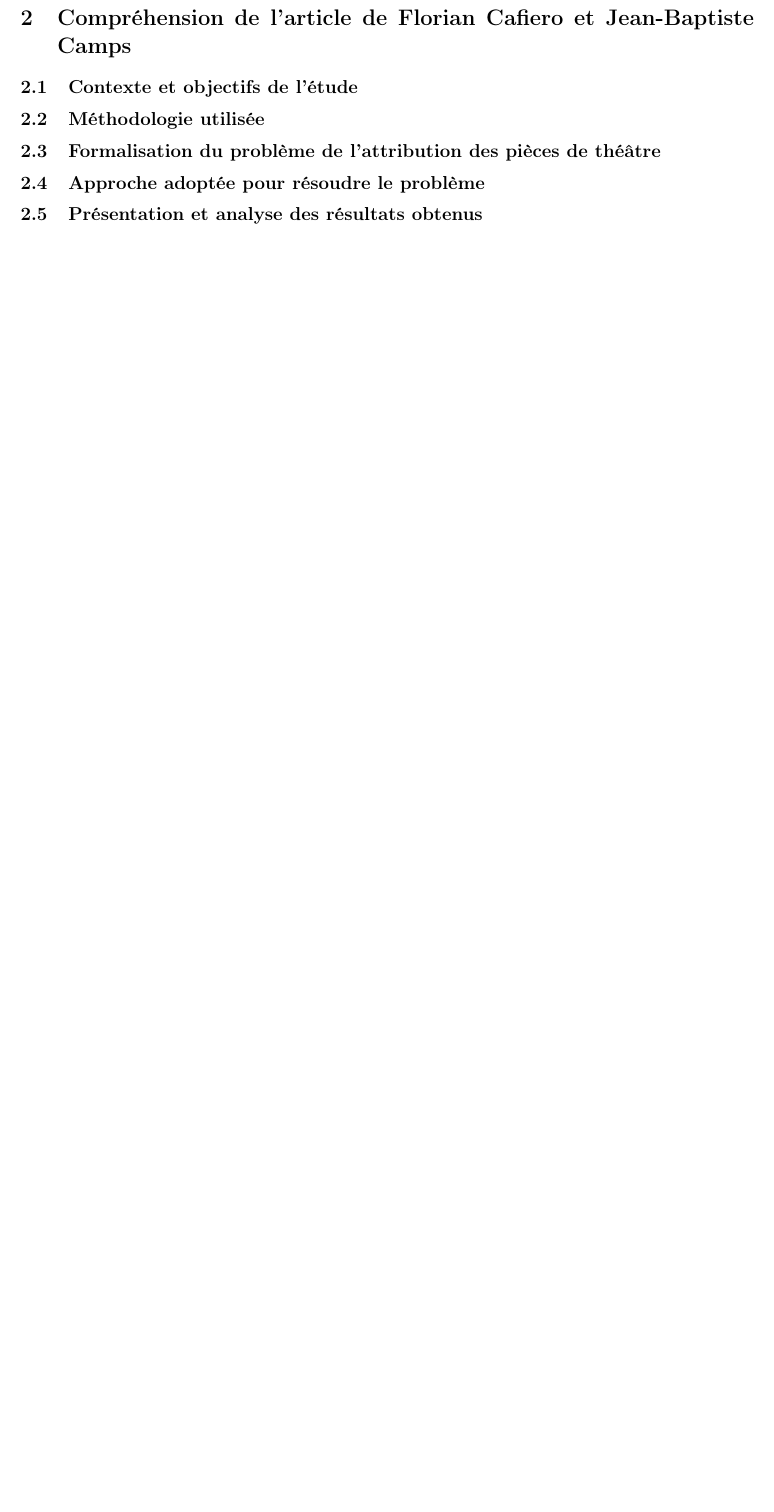
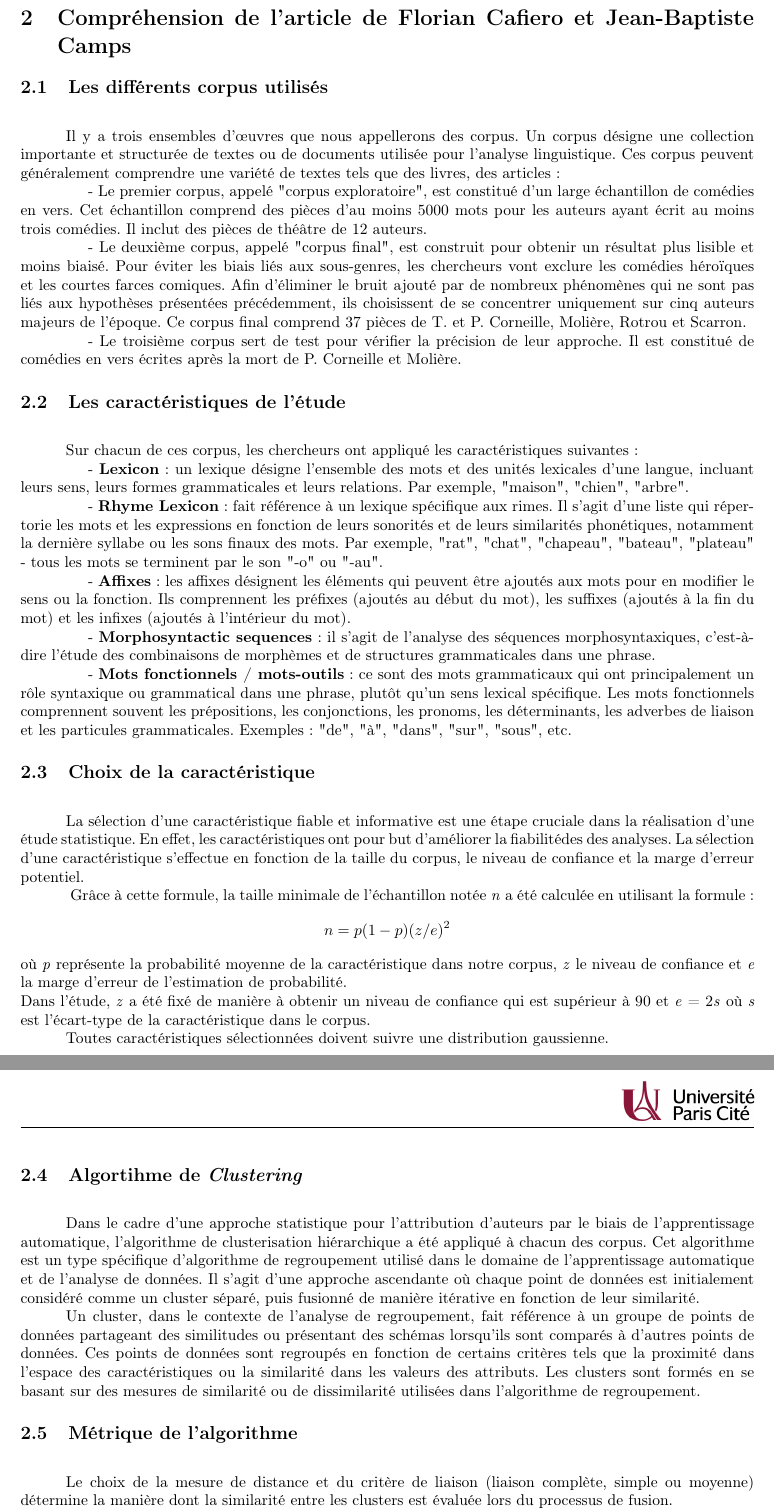
Before and after one commit to Swahdev/Can-we-revoke-Molieres-authorship, a LaTeX document (Rapport/Rapport.tex, which reads Rapport/partie_2/2_1_etude.tex, Rapport/partie_2/2_2_etude.tex, Rapport/partie_2/2_3_etude.tex): part of page 4 of 5 before the commit and two parts of pages 4 and 5 of 9 after it, the two joined at a grey line, cut so that both start at the same text, the shorter picture padded with empty space. Compiled offline with pdfLaTeX.

Commit message:
rapport en cours

```diff
--- a/Rapport/Rapport.tex
+++ b/Rapport/Rapport.tex
@@ -68,8 +68,12 @@
 
 \section{Compréhension de l'article de Florian Cafiero et Jean-Baptiste Camps}
 
-\subsection{Contexte et objectifs de l'étude}
-\subsection{Méthodologie utilisée}
-\subsection{Formalisation du problème de l'attribution des pièces de théâtre}
-\subsection{Approche adoptée pour résoudre le problème}
-\subsection{Présentation et analyse des résultats obtenus}
+\subsection{Les différents corpus utilisés}
+\input{partie_2/2_1_etude.tex}
+\subsection{Les caractéristiques de l'étude}
+\input{partie_2/2_2_etude.tex}
+\subsection{Choix de la caractéristique}
+\input{partie_2/2_3_etude.tex}
+\subsection{Algortihme de \textit{Clustering}}
+\input{partie_2/2_4_etude.tex}
+\subsection{Métrique de l'algorithme}
--- /dev/null
+++ b/Rapport/partie_2/2_1_etude.tex
@@ -0,0 +1,22 @@
+\vspace{\baselineskip}
+\hspace{0,5cm}Il y a trois ensembles d'œuvres que nous appellerons des corpus.  Un corpus
+désigne une collection importante et structurée de textes ou de documents
+utilisée pour l'analyse linguistique. Ces corpus peuvent généralement comprendre
+une variété de textes tels que des livres, des articles :
+
+\hspace{1cm}- Le premier corpus, appelé "corpus exploratoire", est constitué d'un large
+échantillon de comédies en vers. Cet échantillon comprend des pièces d'au moins
+5000 mots pour les auteurs ayant écrit au moins trois comédies. Il inclut des
+pièces de théâtre de 12 auteurs.
+
+\hspace{1cm}- Le deuxième corpus, appelé "corpus final", est construit pour obtenir un
+résultat plus lisible et moins biaisé. Pour éviter les biais liés aux
+sous-genres, les chercheurs vont exclure les comédies héroïques et les courtes
+farces comiques. Afin d'éliminer le bruit ajouté par de nombreux phénomènes qui
+ne sont pas liés aux hypothèses présentées précédemment, ils choisissent de se
+concentrer uniquement sur cinq auteurs majeurs de l'époque.  Ce corpus final
+comprend 37 pièces de T. et P. Corneille, Molière, Rotrou et Scarron.
+
+\hspace{1cm}- Le troisième corpus sert de test pour vérifier la précision de leur approche. Il
+est constitué de comédies en vers écrites après la mort de P. Corneille et
+Molière.
--- /dev/null
+++ b/Rapport/partie_2/2_2_etude.tex
@@ -0,0 +1,29 @@
+\vspace{\baselineskip}
+\hspace{0,5cm}Sur chacun de ces corpus, les chercheurs ont appliqué les caractéristiques
+suivantes :
+
+\hspace{1cm}- \textbf{Lexicon} : un lexique désigne l'ensemble des mots et des unités lexicales d'une
+langue, incluant leurs sens, leurs formes grammaticales et leurs relations. Par
+exemple, "maison", "chien", "arbre".
+
+\hspace{1cm}- \textbf{Rhyme Lexicon} : fait référence à un lexique spécifique aux rimes. Il s'agit
+d'une liste qui répertorie les mots et les expressions en fonction de leurs
+sonorités et de leurs similarités phonétiques, notamment la dernière syllabe ou
+les sons finaux des mots. Par exemple, "rat", "chat", "chapeau", "bateau",
+"plateau" - tous les mots se terminent par le son "-o" ou "-au".
+
+\hspace{1cm}- \textbf{Affixes} : les affixes désignent les éléments qui peuvent être ajoutés aux mots
+pour en modifier le sens ou la fonction. Ils comprennent les préfixes (ajoutés
+au début du mot), les suffixes (ajoutés à la fin du mot) et les infixes (ajoutés
+à l'intérieur du mot).
+
+\hspace{1cm}- \textbf{Morphosyntactic sequences} : il s'agit de l'analyse des séquences
+morphosyntaxiques, c'est-à-dire l'étude des combinaisons de morphèmes et de
+structures grammaticales dans une phrase.
+
+\hspace{1cm}- \textbf{Mots fonctionnels / mots-outils} : ce sont des mots grammaticaux
+qui ont principalement un rôle syntaxique ou grammatical dans une phrase, plutôt
+qu'un sens lexical spécifique. Les mots fonctionnels comprennent souvent les
+prépositions, les conjonctions, les pronoms, les déterminants, les adverbes de
+liaison et les particules grammaticales. Exemples : "de", "à", "dans", "sur",
+"sous", etc.
--- /dev/null
+++ b/Rapport/partie_2/2_3_etude.tex
@@ -0,0 +1,19 @@
+\vspace{\baselineskip}
+\hspace{0,5cm}La sélection d'une caractéristique fiable et informative est une étape cruciale
+dans la réalisation d'une étude statistique. En effet, les caractéristiques ont
+pour but d'améliorer la fiabilitédes des analyses. La sélection d'une
+caractéristique s'effectue en fonction de la taille du corpus, le niveau de
+confiance et la marge d'erreur potentiel.
+
+\hspace{0,5cm} Grâce à cette formule, la taille minimale de l'échantillon notée \textit{n} a
+été calculée en utilisant la formule :
+\[n=p(1-p)(z/e)^2\]
+où \textit{p} représente la probabilité moyenne de la caractéristique dans notre
+corpus, \textit{z} le niveau de confiance et \textit{e} la marge d'erreur de
+l'estimation de probabilité.
+\\Dans l'étude, \textit{z} a été fixé de manière à obtenir un niveau de confiance
+qui est supérieur à 90 et \textit{e} = 2\textit{s} où \textit{s} est
+l'écart-type de la caractéristique dans le corpus.
+
+\hspace{0,5cm}Toutes caractéristiques sélectionnées doivent suivre une
+distribution gaussienne.
--- /dev/null
+++ b/Rapport/partie_2/2_4_etude.tex
@@ -0,0 +1,17 @@
+\vspace{\baselineskip}
+\hspace{0,5cm}Dans le cadre d'une approche statistique pour l'attribution d'auteurs par le
+biais de l'apprentissage automatique, l'algorithme de
+clusterisation hiérarchique a été appliqué à chacun des corpus. Cet
+algorithme est un type spécifique d'algorithme de regroupement utilisé dans le
+domaine de l'apprentissage automatique et de l'analyse de données. Il s'agit
+d'une approche ascendante où chaque point de données est initialement considéré
+comme un cluster séparé, puis fusionné de manière itérative en fonction de leur
+similarité.
+
+\hspace{0,5cm}Un cluster, dans le contexte de l'analyse de regroupement, fait
+référence à un groupe de points de données partageant des similitudes ou
+présentant des schémas lorsqu'ils sont comparés à d'autres points de données.
+Ces points de données sont regroupés en fonction de certains critères tels que
+la proximité dans l'espace des caractéristiques ou la similarité dans les
+valeurs des attributs. Les clusters sont formés en se basant sur des mesures de
+similarité ou de dissimilarité utilisées dans l'algorithme de regroupement.
--- /dev/null
+++ b/Rapport/partie_2/2_5_etude.tex
@@ -0,0 +1,4 @@
+\vspace{\baselineskip}
+\hspace{0,5cm}Le choix de la mesure de distance et du critère de liaison (liaison complète,
+simple ou moyenne) détermine la manière dont la similarité entre les clusters
+est évaluée lors du processus de fusion.
```
Also changed, not shown: Rapport/partie_2/2_6_etude.tex (added, +31 -0 lines), Rapport/partie_3/3_1_experience.tex (+2 -0 lines), Rapport/partie_3/3_2_experience.tex (+5 -2 lines), Rapport/partie_3/3_3_experience.tex (+41 -21 lines), Rapport/Ressources/Fig. 1 JPEG-1.png (added), Rapport/Ressources/IMG_0552.png (added), Rapport/Ressources/diagr_sans_noms_mosn.png (added), Rapport/Rapport.tex (8 more changed lines), Rapport/partie_2/2_5_etude.tex (40 more changed lines), 11 other files.
